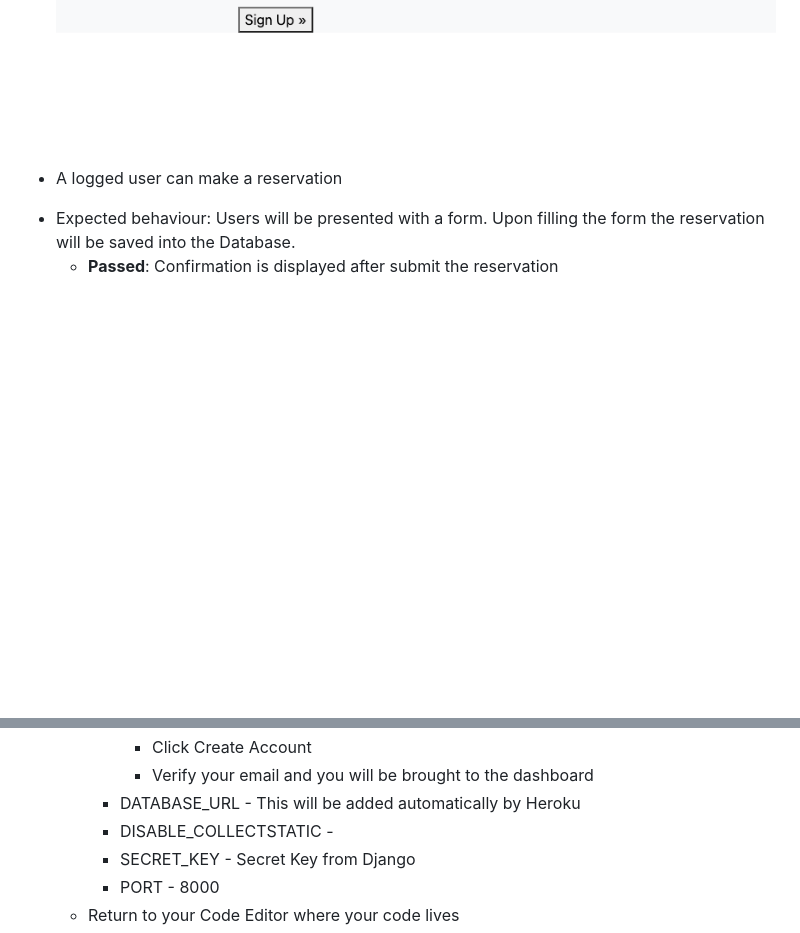
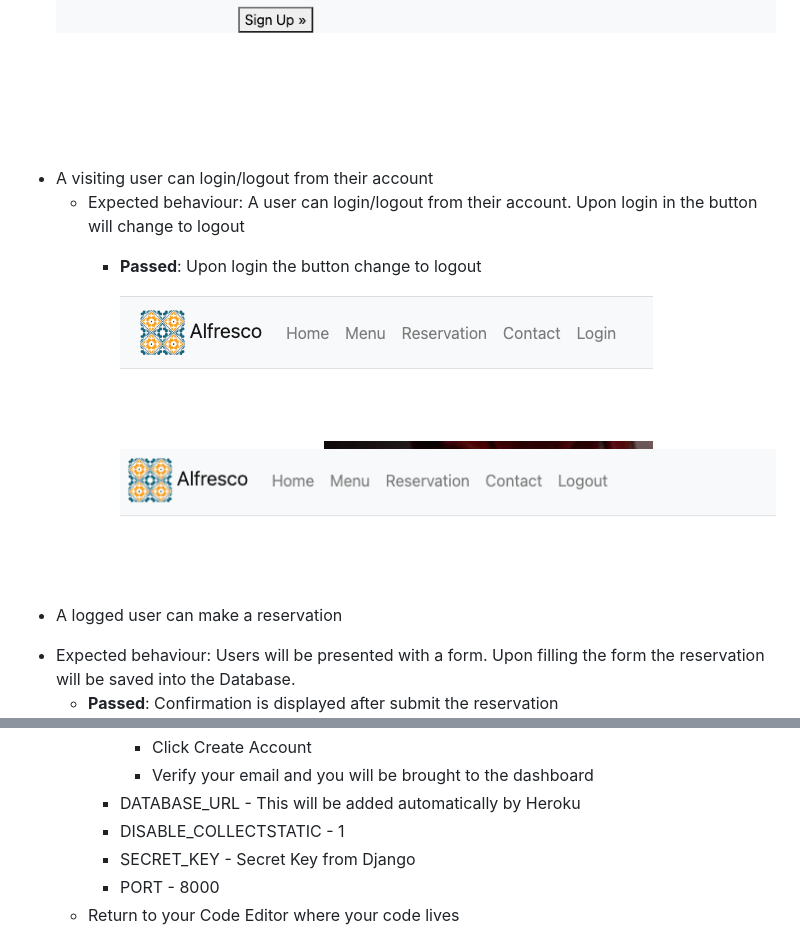
Before and after one commit to rfpotrero/alfresco, a Markdown page: README.md, 2 parts joined by grey strips. GitHub-like rendering; pictures changed too: assets/images/testing/login.png (added), assets/images/testing/logout.png (added); blank space fills up the shorter version.

Commit message:
Add login test case to readme

```diff
--- a/README.md
+++ b/README.md
@@ -66,6 +66,12 @@ ___
 - **Passed**: The user is redirected to the reservations page upon account creation. Validation prevent duplicate usernames and email.
       ![signup](/assets/images/testing/signup.png)
       ![validation-signup](/assets/images/testing/validation-signup.png)
+* A visiting user can login/logout from their account
+  - Expected behaviour: A user can login/logout from their account. Upon login in the button will change to logout
+    - **Passed**: Upon login the button change to logout
+
+        ![login](assets/images/testing/login.png)
+        ![logout](assets/images/testing/logout.png)
 * A logged user can make a reservation
 - Expected behaviour: Users will be presented with a form. Upon filling the form the reservation will be saved into the Database.
   - **Passed**: Confirmation is displayed after submit the reservation
@@ -118,7 +124,7 @@ ___
          - Click Create Account
          - Verify your email and you will be brought to the dashboard
        - DATABASE_URL - This will be added automatically by Heroku
-       - DISABLE_COLLECTSTATIC -
+       - DISABLE_COLLECTSTATIC - 1
        - SECRET_KEY - Secret Key from Django
        - PORT - 8000
      - Return to your Code Editor where your code lives
```
